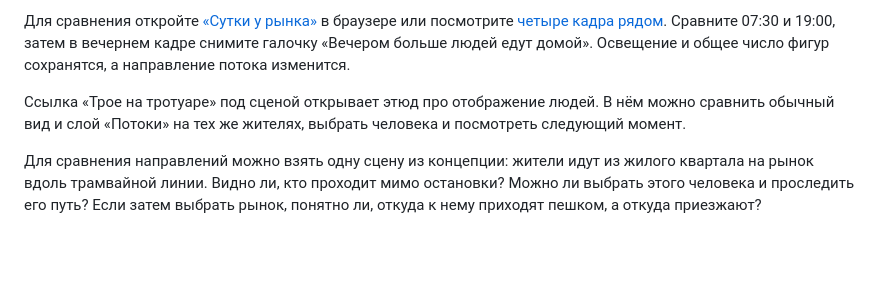
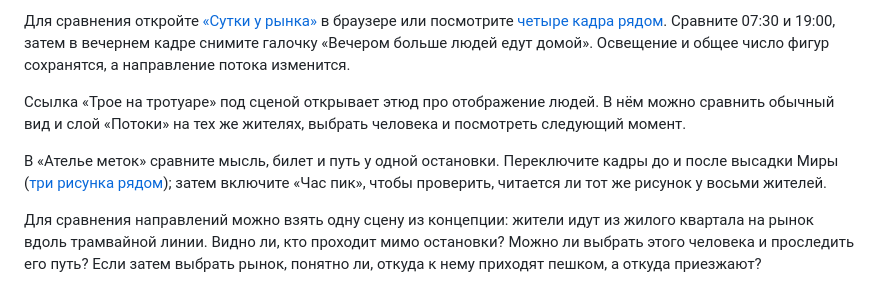
Before and after one commit to troyan-dy/last-tram, a Markdown page: docs/next-session.md, the part around the change. GitHub-like rendering; blank space fills up the shorter version.

```diff
--- a/docs/next-session.md
+++ b/docs/next-session.md
@@ -5,6 +5,8 @@
 Для сравнения откройте [«Сутки у рынка»](../prototype-city-day.html) в браузере или посмотрите [четыре кадра рядом](../prototype-city-day.jpg). Сравните 07:30 и 19:00, затем в вечернем кадре снимите галочку «Вечером больше людей едут домой». Освещение и общее число фигур сохранятся, а направление потока изменится.
 
 Ссылка «Трое на тротуаре» под сценой открывает этюд про отображение людей. В нём можно сравнить обычный вид и слой «Потоки» на тех же жителях, выбрать человека и посмотреть следующий момент.
+
+В «Ателье меток» сравните мысль, билет и путь у одной остановки. Переключите кадры до и после высадки Миры ([три рисунка рядом](../prototype-intent-markers.jpg)); затем включите «Час пик», чтобы проверить, читается ли тот же рисунок у восьми жителей.
 
 Для сравнения направлений можно взять одну сцену из концепции: жители идут из жилого квартала на рынок вдоль трамвайной линии. Видно ли, кто проходит мимо остановки? Можно ли выбрать этого человека и проследить его путь? Если затем выбрать рынок, понятно ли, откуда к нему приходят пешком, а откуда приезжают?
 
```
Also changed, not shown: docs/adr/0003-visible-demand.md (+3 -1 lines), docs/playtests/network.md (+1 -1 lines), prototype-intent-markers.jpg (added), 1 other file.
